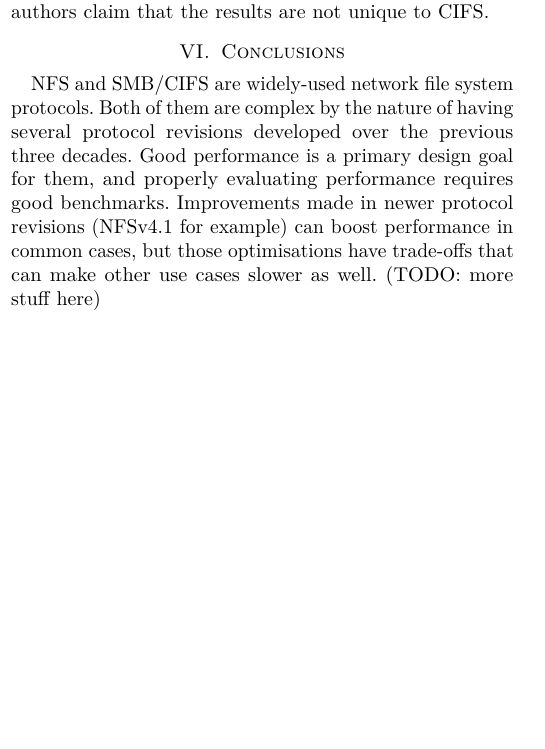
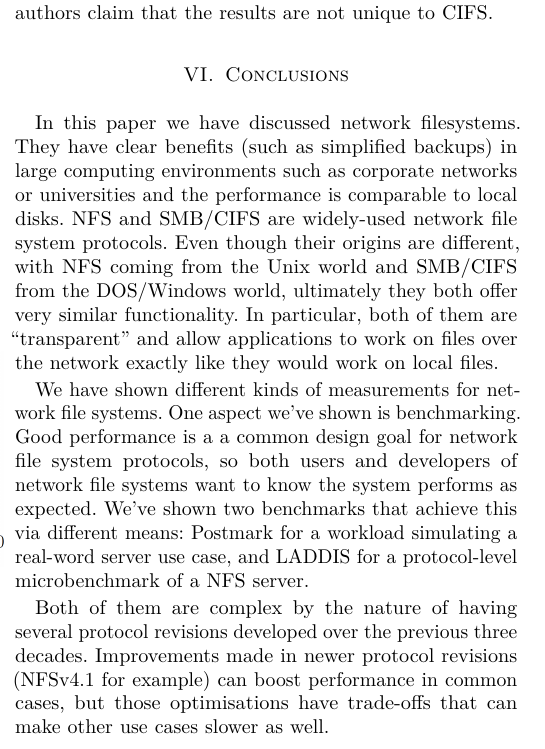
Before and after one commit to dezgeg/measurement-semma, a LaTeX paper (semma.tex, which reads content.tex): part of one column of page 3 of 4, cut so that both start at the same text, the shorter picture padded with empty space. Compiled offline with pdfLaTeX; a missing font is replaced by an installed copy or a similar font; a LaTeX package or settings file that is missing is left out.

Commit message:
Conclusions stuff

```diff
--- a/content.tex
+++ b/content.tex
@@ -189,9 +189,23 @@ Although the result was obtained in a CIFS environment instead of NFS.
 the authors claim that the results are not unique to CIFS.
 
 \section{Conclusions}
+In this paper we have discussed network filesystems.
+They have clear benefits (such as simplified backups) in large computing environments such as corporate networks or universities
+and the performance is comparable to local disks.
 NFS and SMB/CIFS are widely-used network file system protocols.
+Even though their origins are different, with NFS coming from the Unix world
+and SMB/CIFS from the DOS/Windows world, ultimately they both offer very similar functionality.
+In particular, both of them are ``transparent'' and allow applications to work on files over the network
+exactly like they would work on local files.
+
+We have shown different kinds of measurements for network file systems.
+One aspect we've shown is benchmarking.
+Good performance is a a common design goal for network file system protocols,
+so both users and developers of network file systems want to know the system performs as expected.
+We've shown two benchmarks that achieve this via different means:
+Postmark for a workload simulating a real-word server use case,
+and LADDIS for a protocol-level microbenchmark of a NFS server.
+
 Both of them are complex by the nature of having several protocol revisions developed over the previous three decades.
-Good performance is a primary design goal for them, and properly evaluating performance requires good benchmarks.
 Improvements made in newer protocol revisions (NFSv4.1 for example) can boost performance in common cases,
 but those optimisations have trade-offs that can make other use cases slower as well.
-(TODO: more stuff here)
```
